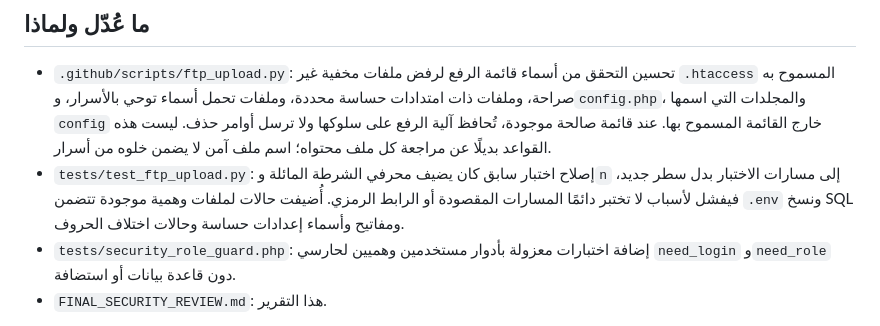
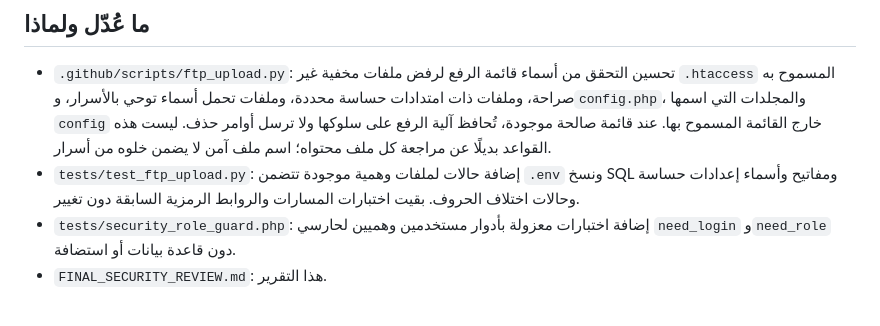
Before and after one commit to abdulrahman-it/ehtiyaj, a Markdown page: FINAL_SECURITY_REVIEW.md, the part around the change. Drawn GitHub-style.

Commit message:
Correct description of deployment tests
Co-authored-by: arena-agent <297053741+arena-agent@users.noreply.github.com>

```diff
--- a/FINAL_SECURITY_REVIEW.md
+++ b/FINAL_SECURITY_REVIEW.md
@@ -7,7 +7,7 @@
 ## ما عُدّل ولماذا
 
 - `.github/scripts/ftp_upload.py`: تحسين التحقق من أسماء قائمة الرفع لرفض ملفات مخفية غير `.htaccess` المسموح به صراحة، وملفات ذات امتدادات حساسة محددة، وملفات تحمل أسماء توحي بالأسرار، و`config.php`، والمجلدات التي اسمها `config` خارج القائمة المسموح بها. عند قائمة صالحة موجودة، تُحافظ آلية الرفع على سلوكها ولا ترسل أوامر حذف. ليست هذه القواعد بديلًا عن مراجعة كل ملف محتواه؛ اسم ملف آمن لا يضمن خلوه من أسرار.
-- `tests/test_ftp_upload.py`: إصلاح اختبار سابق كان يضيف محرفي الشرطة المائلة و`n` إلى مسارات الاختبار بدل سطر جديد، فيفشل لأسباب لا تختبر دائمًا المسارات المقصودة أو الرابط الرمزي. أُضيفت حالات لملفات وهمية موجودة تتضمن `.env` ونسخ SQL ومفاتيح وأسماء إعدادات حساسة وحالات اختلاف الحروف.
+- `tests/test_ftp_upload.py`: إضافة حالات لملفات وهمية موجودة تتضمن `.env` ونسخ SQL ومفاتيح وأسماء إعدادات حساسة وحالات اختلاف الحروف. بقيت اختبارات المسارات والروابط الرمزية السابقة دون تغيير.
 - `tests/security_role_guard.php`: إضافة اختبارات معزولة بأدوار مستخدمين وهميين لحارسي `need_login` و`need_role` دون قاعدة بيانات أو استضافة.
 - `FINAL_SECURITY_REVIEW.md`: هذا التقرير.
 
```
